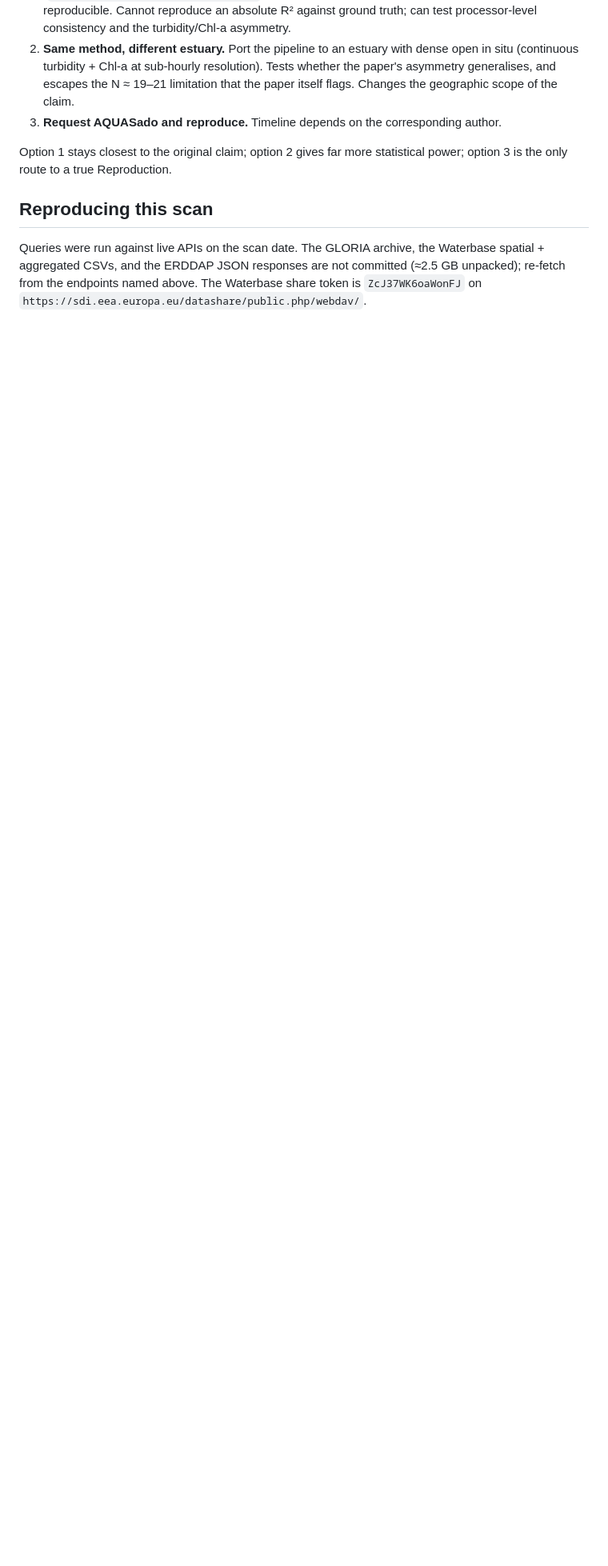
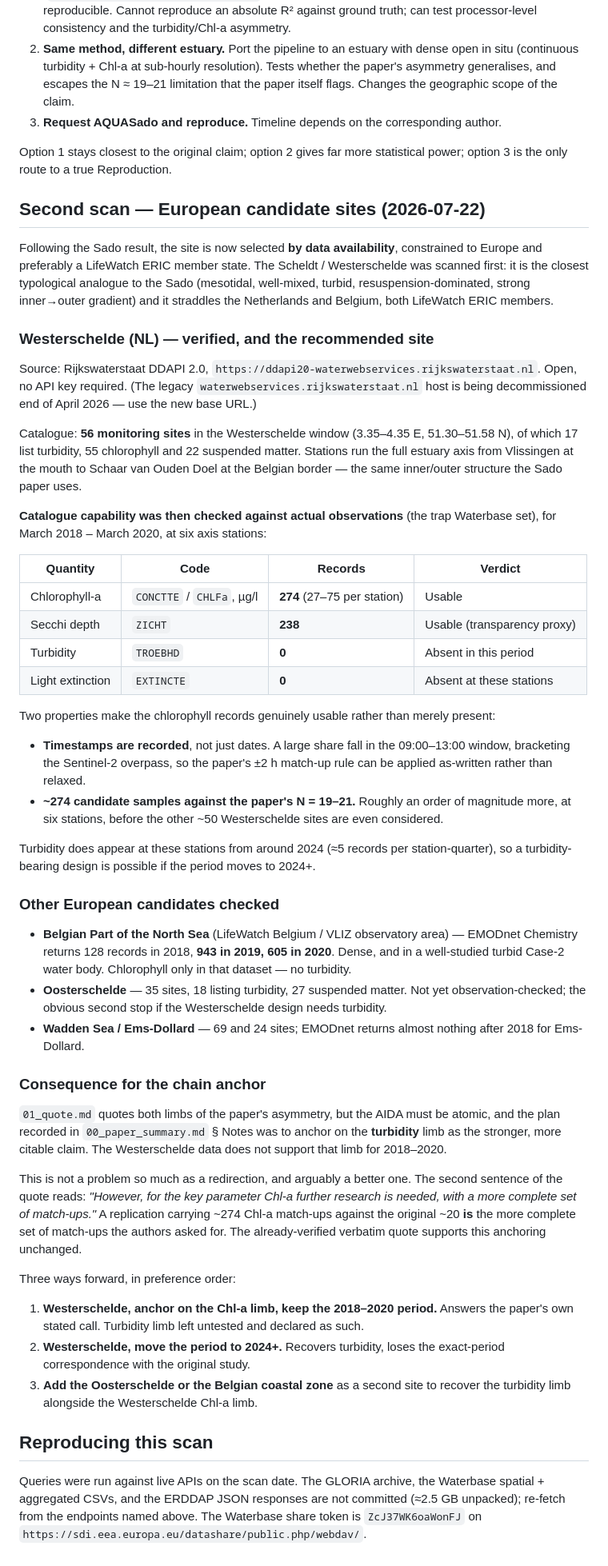
Before and after one commit to annefou/sado-estuary-replication-2026, a Markdown page: nanopubs/drafts/00b_in_situ_source_scan.md, the part around the change. Shown at 80% size. Rendered like a GitHub page; blank space fills up the shorter version.

Commit message:
Scan European candidate sites; Westerschelde verified as recommended
Site now selected by data availability, constrained to Europe and a
LifeWatch ERIC member state.

Westerschelde (Rijkswaterstaat DDAPI 2.0, open): 56 sites on the estuary
axis from Vlissingen to Schaar van Ouden Doel. Observations verified for
Mar 2018 - Mar 2020 at six stations:

  chlorophyll-a  274 records  usable, timestamped, many near S2 overpass
  Secchi depth   238 records  usable
  turbidity        0 records  absent before ~2024
  extinction       0 records  absent

~274 candidate match-ups against the paper's N=19-21.

Consequence: the turbidity limb the chain was to be anchored on is not
testable there for that period, so the anchor moves to the Chl-a limb -
which is what the quoted sentence explicitly calls for ('further research
is needed, with a more complete set of match-ups'). Quote unchanged.

```diff
--- a/nanopubs/drafts/00b_in_situ_source_scan.md
+++ b/nanopubs/drafts/00b_in_situ_source_scan.md
@@ -130,6 +130,78 @@ Three designs survive. All are honest replications; they differ in what they can
 Option 1 stays closest to the original claim; option 2 gives far more statistical power;
 option 3 is the only route to a true Reproduction.
 
+## Second scan — European candidate sites (2026-07-22)
+
+Following the Sado result, the site is now selected **by data availability**, constrained to
+Europe and preferably a LifeWatch ERIC member state. The Scheldt / Westerschelde was scanned
+first: it is the closest typological analogue to the Sado (mesotidal, well-mixed, turbid,
+resuspension-dominated, strong inner→outer gradient) and it straddles the Netherlands and
+Belgium, both LifeWatch ERIC members.
+
+### Westerschelde (NL) — verified, and the recommended site
+
+Source: Rijkswaterstaat DDAPI 2.0, `https://ddapi20-waterwebservices.rijkswaterstaat.nl`.
+Open, no API key required. (The legacy `waterwebservices.rijkswaterstaat.nl` host is being
+decommissioned end of April 2026 — use the new base URL.)
+
+Catalogue: **56 monitoring sites** in the Westerschelde window (3.35–4.35 E, 51.30–51.58 N),
+of which 17 list turbidity, 55 chlorophyll and 22 suspended matter. Stations run the full
+estuary axis from Vlissingen at the mouth to Schaar van Ouden Doel at the Belgian border —
+the same inner/outer structure the Sado paper uses.
+
+**Catalogue capability was then checked against actual observations** (the trap Waterbase
+set), for March 2018 – March 2020, at six axis stations:
+
+| Quantity | Code | Records | Verdict |
+|---|---|---|---|
+| Chlorophyll-a | `CONCTTE` / `CHLFa`, µg/l | **274** (27–75 per station) | Usable |
+| Secchi depth | `ZICHT` | **238** | Usable (transparency proxy) |
+| Turbidity | `TROEBHD` | **0** | Absent in this period |
+| Light extinction | `EXTINCTE` | **0** | Absent at these stations |
+
+Two properties make the chlorophyll records genuinely usable rather than merely present:
+
+- **Timestamps are recorded**, not just dates. A large share fall in the 09:00–13:00 window,
+  bracketing the Sentinel-2 overpass, so the paper's ±2 h match-up rule can be applied
+  as-written rather than relaxed.
+- **~274 candidate samples against the paper's N = 19–21.** Roughly an order of magnitude
+  more, at six stations, before the other ~50 Westerschelde sites are even considered.
+
+Turbidity does appear at these stations from around 2024 (≈5 records per station-quarter), so
+a turbidity-bearing design is possible if the period moves to 2024+.
+
+### Other European candidates checked
+
+- **Belgian Part of the North Sea** (LifeWatch Belgium / VLIZ observatory area) — EMODnet
+  Chemistry returns 128 records in 2018, **943 in 2019, 605 in 2020**. Dense, and in a
+  well-studied turbid Case-2 water body. Chlorophyll only in that dataset — no turbidity.
+- **Oosterschelde** — 35 sites, 18 listing turbidity, 27 suspended matter. Not yet
+  observation-checked; the obvious second stop if the Westerschelde design needs turbidity.
+- **Wadden Sea / Ems-Dollard** — 69 and 24 sites; EMODnet returns almost nothing after 2018
+  for Ems-Dollard.
+
+### Consequence for the chain anchor
+
+`01_quote.md` quotes both limbs of the paper's asymmetry, but the AIDA must be atomic, and
+the plan recorded in `00_paper_summary.md` § Notes was to anchor on the **turbidity** limb as
+the stronger, more citable claim. The Westerschelde data does not support that limb for
+2018–2020.
+
+This is not a problem so much as a redirection, and arguably a better one. The second
+sentence of the quote reads: *"However, for the key parameter Chl-a further research is
+needed, with a more complete set of match-ups."* A replication carrying ~274 Chl-a match-ups
+against the original ~20 **is** the more complete set of match-ups the authors asked for. The
+already-verified verbatim quote supports this anchoring unchanged.
+
+Three ways forward, in preference order:
+
+1. **Westerschelde, anchor on the Chl-a limb, keep the 2018–2020 period.** Answers the
+   paper's own stated call. Turbidity limb left untested and declared as such.
+2. **Westerschelde, move the period to 2024+.** Recovers turbidity, loses the exact-period
+   correspondence with the original study.
+3. **Add the Oosterschelde or the Belgian coastal zone** as a second site to recover the
+   turbidity limb alongside the Westerschelde Chl-a limb.
+
 ## Reproducing this scan
 
 Queries were run against live APIs on the scan date. The GLORIA archive, the Waterbase
```
